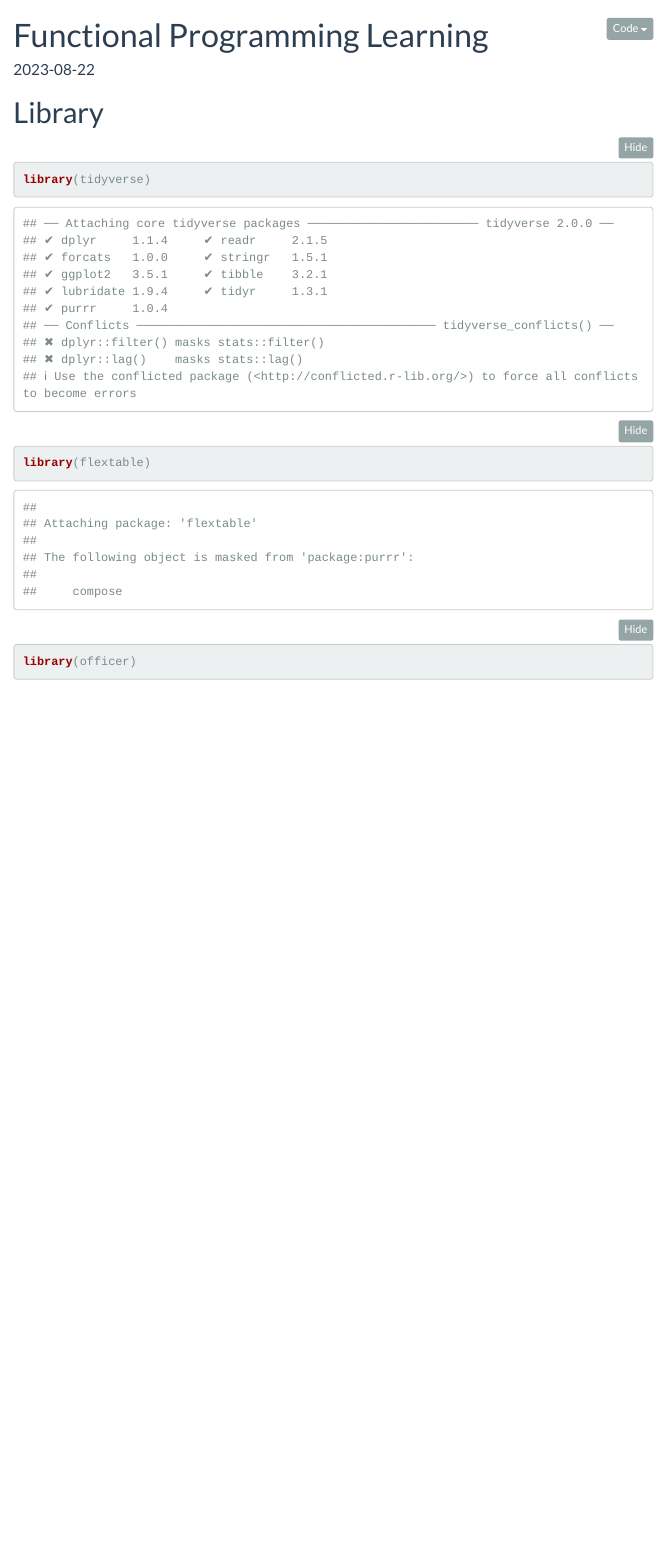
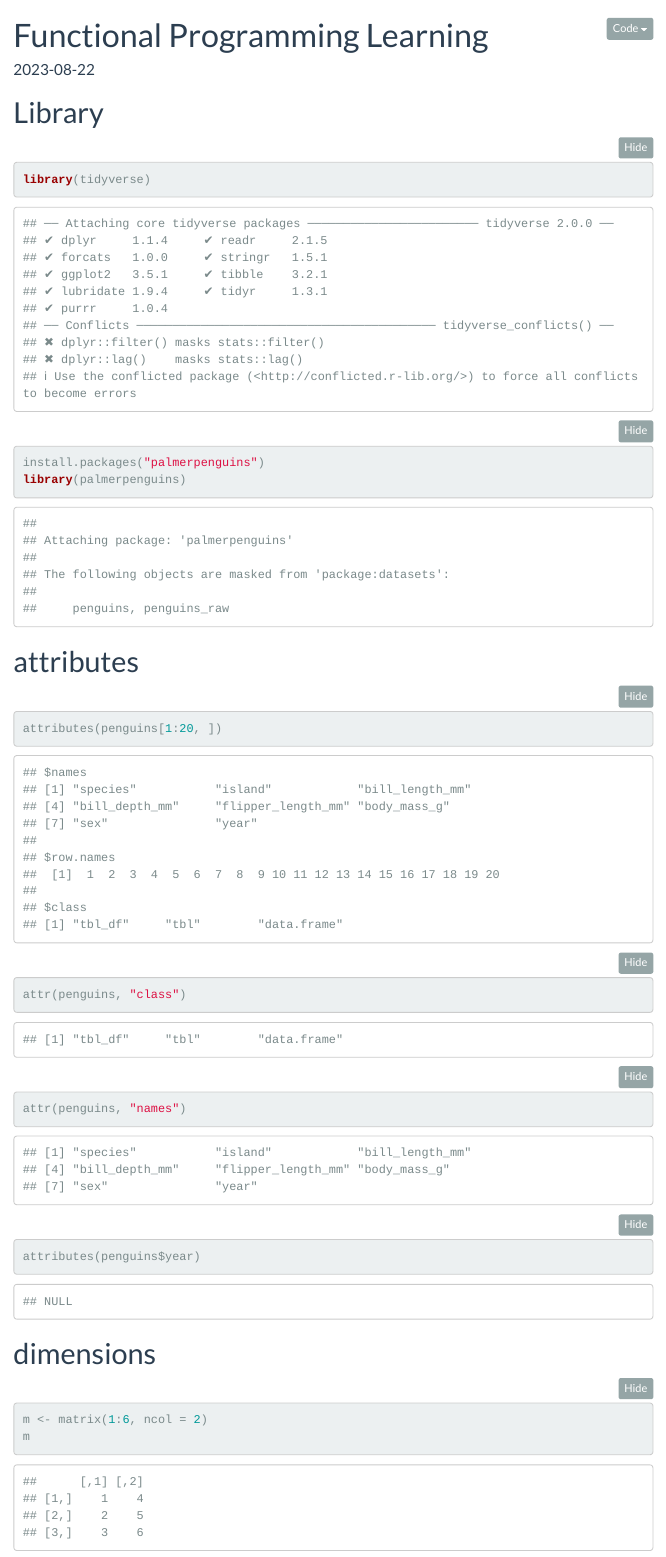
Before and after one commit to PenguinXin/FunctionalProgrammingR, an R Markdown document (functional_programming_learning.Rmd): the page in a window 1100 px wide, from its top. Rendered offline with R 4.5, knitr and Pandoc, with nearby package versions; folded parts are opened; menus at the side of the page are left out.

Commit message:
Day 1 done

````diff
--- a/functional_programming_learning.Rmd
+++ b/functional_programming_learning.Rmd
@@ -19,6 +19,23 @@ editor_options:
 # Library
 ```{r}
 library(tidyverse)
-library(flextable)
-library(officer)
+install.packages("palmerpenguins")
+library(palmerpenguins)
+
+
 ```
+
+# attributes
+```{r}
+attributes(penguins[1:20, ])
+
+attr(penguins, "class")
+attr(penguins, "names")
+
+attributes(penguins$year)
+```
+
+# dimensions
+```{r}
+m <- matrix(1:6, ncol = 2)
+m
````
Also changed, not shown: functional_programming_learning.Rmd (24 more changed lines).
